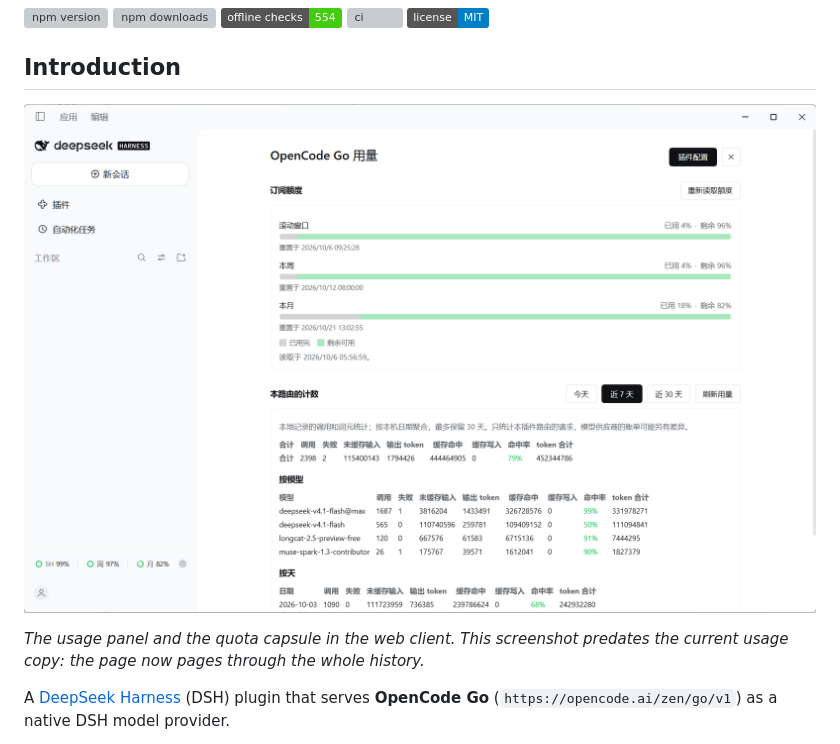
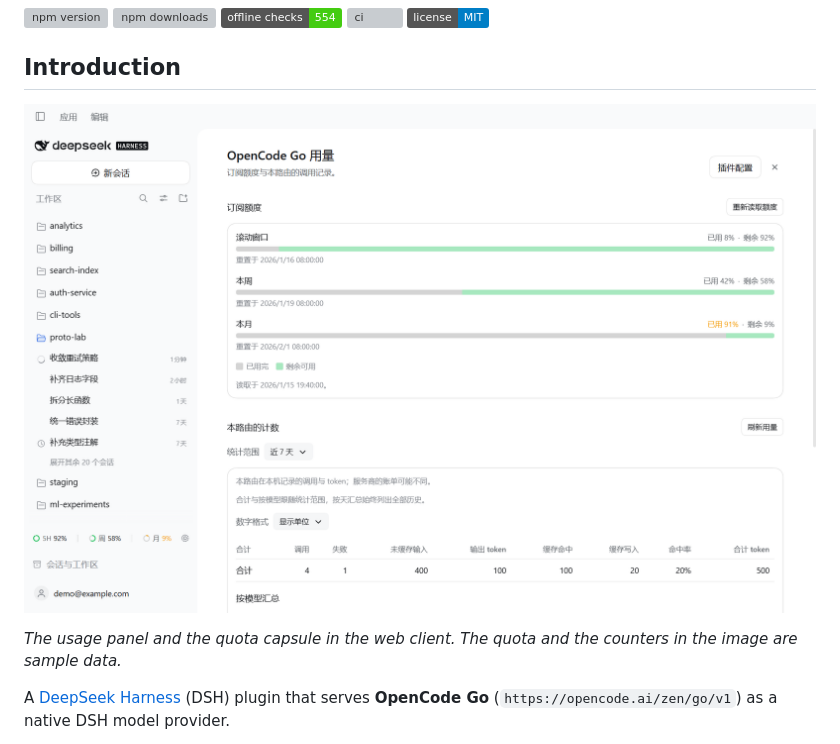
Before and after one commit to a2580vb/dsh-llm-opencode-go, a Markdown page: README.md, the part around the change. Rendered like a GitHub page; pictures changed too: assets/screenshot-1-app.png; badges without logos; grey boxes are pictures that could not be loaded.

```diff
--- a/README.md
+++ b/README.md
@@ -12,7 +12,7 @@
 
 ![The usage panel in the DeepSeek Harness web client: the subscription's three windows above this route's counters, with the quota capsule at the sidebar's foot](https://raw.githubusercontent.com/a2580vb/dsh-llm-opencode-go/main/assets/screenshot-1-app.png)
 
-*The usage panel and the quota capsule in the web client. This screenshot predates the current usage copy: the page now pages through the whole history.*
+*The usage panel and the quota capsule in the web client. The quota and the counters in the image are sample data.*
 
 A [DeepSeek Harness](https://github.com/deepseek-ai/deepseek-harness) (DSH) plugin that serves **OpenCode Go** (`https://opencode.ai/zen/go/v1`) as a native DSH model provider.
 
```
Also changed, not shown: README.zh-CN.md (+1 -1 lines), assets/screenshot-2-usage.png, assets/screenshot-3-config.png, assets/screenshot-4-models.png.
